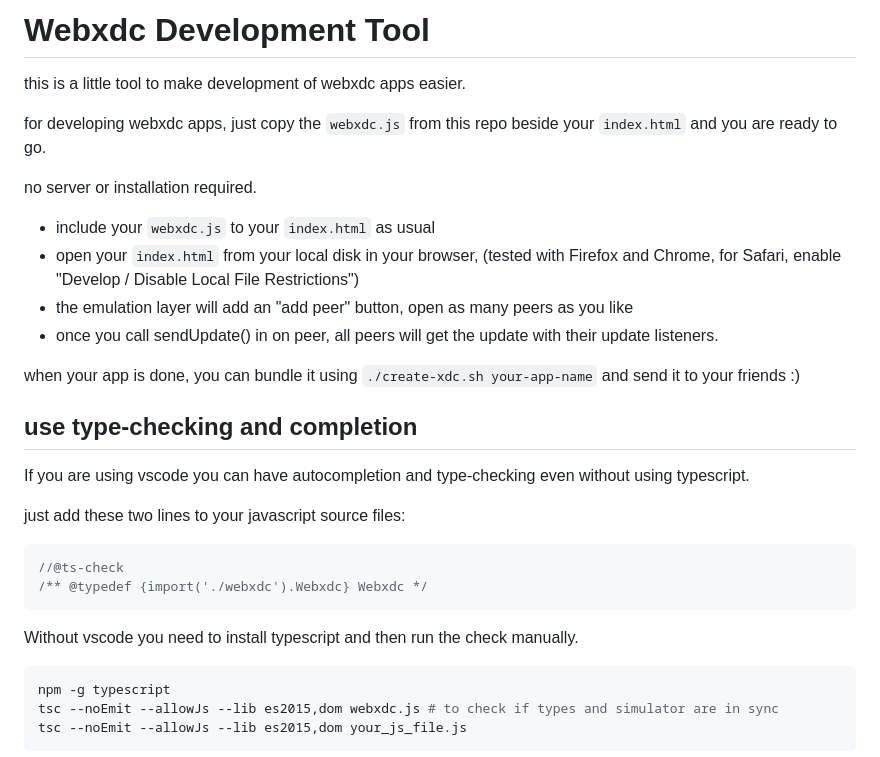
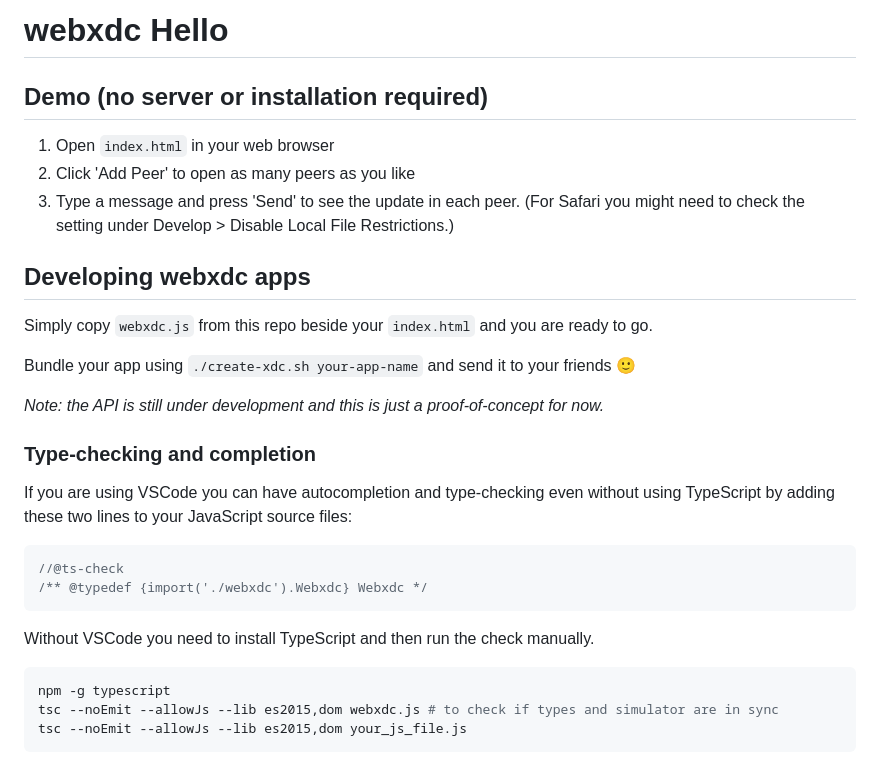
Before and after one commit to webxdc/hello, a Markdown page: README.md, the part around the change. Rendered like a GitHub page.

Commit message:
Hello (#34)
* Replace anchor with form button

More semantic and allows for submit via return key

* Clear form on send

* Lint

* Purge variable

* Lint

* Title hello

* Add icon

* Autofocus input

* Comment webxdc api

* Extract info

* Set font-family

* Replace angled brackets

* Show device name

* Tidy readme

* Fix typo

* Clarify browser

* Replace punctuation with emoji

* Add manifest.toml

* Set viewport

* Fix typo

* Clear form on send

* Lint

* Purge variable

* Lint

* Title hello

* Add icon

* Autofocus input

* Comment webxdc api

* Extract info

* Set font-family

* Replace angled brackets

* Show device name

* Tidy readme

* Fix typo

* Clarify browser

* Replace punctuation with emoji

* Add manifest.toml

* Set viewport

* Set input placeholder

* Make icon smaller

````diff
--- a/README.md
+++ b/README.md
@@ -1,37 +1,31 @@
-# Webxdc Development Tool
+# webxdc Hello
 
-this is a little tool to make development of webxdc apps easier.
+## Demo (no server or installation required)
 
-for developing webxdc apps,
-just copy the `webxdc.js` from this repo beside
-your `index.html` and you are ready to go.
+1. Open `index.html` in your web browser
+2. Click 'Add Peer' to open as many peers as you like
+3. Type a message and press 'Send' to see the update in each peer. (For Safari you might need to check the setting under Develop > Disable Local File Restrictions.)
 
-no server or installation required.
+## Developing webxdc apps
 
-- include your `webxdc.js` to your `index.html` as usual
-- open your `index.html` from your local disk in your browser,
-  (tested with Firefox and Chrome, for Safari, enable "Develop / Disable Local File Restrictions")
-- the emulation layer will add an "add peer" button,
-  open as many peers as you like
-- once you call sendUpdate() in on peer,
-  all peers will get the update with their update listeners.
+Simply copy `webxdc.js` from this repo beside your `index.html` and you are ready to go.
 
-when your app is done, you can bundle it using `./create-xdc.sh your-app-name`
-and send it to your friends :)
+Bundle your app using `./create-xdc.sh your-app-name`
+and send it to your friends 🙂
 
+*Note: the API is still under development and
+this is just a proof-of-concept for now.*
 
-## use type-checking and completion
+### Type-checking and completion
 
-If you are using vscode you can have autocompletion and type-checking even without using typescript.
-
-just add these two lines to your javascript source files:
+If you are using VSCode you can have autocompletion and type-checking even without using TypeScript by adding these two lines to your JavaScript source files:
 
 ```js
 //@ts-check
 /** @typedef {import('./webxdc').Webxdc} Webxdc */
 ```
 
-Without vscode you need to install typescript and then run the check manually.
+Without VSCode you need to install TypeScript and then run the check manually.
 
 ```sh
 npm -g typescript
````
Also changed, not shown: icon.jpg (added), 2 other files.
